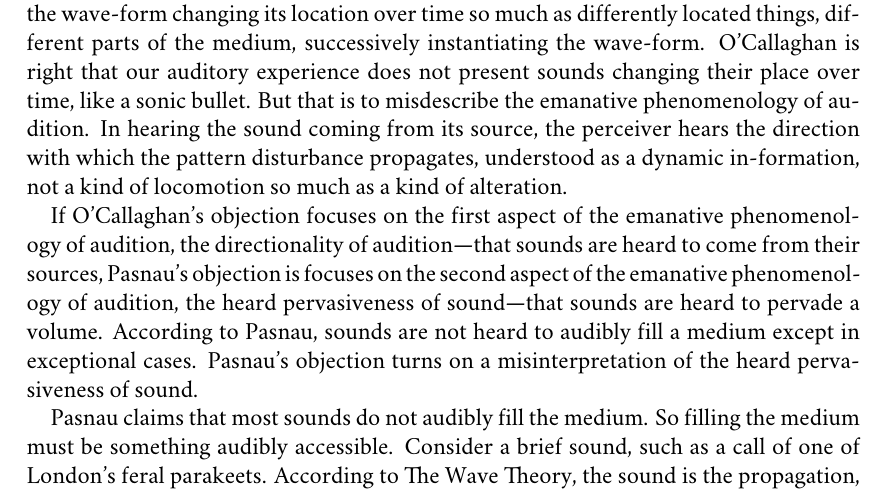
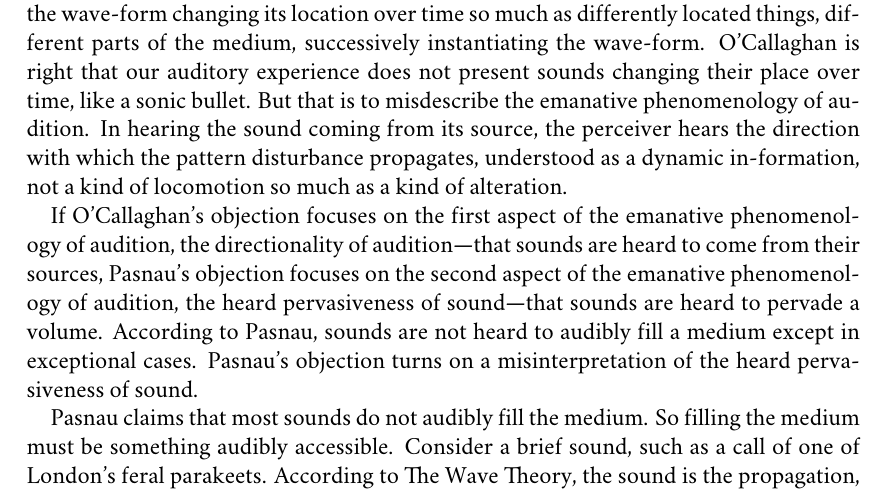
Before and after one commit to PhilGeek/rarefaction, a LaTeX paper (rarefaction.tex): part of page 12 of 19, cut so that both start at the same text. Compiled offline with XeLaTeX; a missing font is replaced by an installed copy or a similar font.

Commit message:
Fixed grammar

```diff
--- a/rarefaction.tex
+++ b/rarefaction.tex
@@ -179,7 +179,7 @@ Here is O’Callaghan pressing the first kind of objection:
 \end{quote}
 Notice that O’Callaghan understands the motion in a medium allegedly disclosed in auditory experience as a species of locomotion, as change of place over time. But the propagation of a patterned disturbance is better understood as a dynamic in-formation. Not the wave-form changing its location over time so much as differently located things, different parts of the medium, successively instantiating the wave-form. O'Callaghan is right that our auditory experience does not present sounds changing their place over time, like a sonic bullet. But that is to misdescribe the emanative phenomenology of audition. In hearing the sound coming from its source, the perceiver hears the direction with which the pattern disturbance propagates, understood as a dynamic in-formation, not a kind of locomotion so much as a kind of alteration.
 
-If O’Callaghan’s objection focuses on the first aspect of the emanative phenomenology of audition, the directionality of audition---that sounds are heard to come from their sources, Pasnau’s objection is focuses on the second aspect of the emanative phenomenology of audition, the heard pervasiveness of sound---that sounds are heard to pervade a volume. According to Pasnau, sounds are not heard to audibly fill a medium except in exceptional cases. Pasnau's objection turns on a misinterpretation of the heard pervasiveness of sound.
+If O’Callaghan’s objection focuses on the first aspect of the emanative phenomenology of audition, the directionality of audition---that sounds are heard to come from their sources, Pasnau’s objection focuses on the second aspect of the emanative phenomenology of audition, the heard pervasiveness of sound---that sounds are heard to pervade a volume. According to Pasnau, sounds are not heard to audibly fill a medium except in exceptional cases. Pasnau's objection turns on a misinterpretation of the heard pervasiveness of sound.
 
 Pasnau claims that most sounds do not audibly fill the medium. So filling the medium must be something audibly accessible. Consider a brief sound, such as a call of one of London's feral parakeets. According to The Wave Theory, the sound is the propagation, in every direction, along rectilinear paths, of a patterned disturbance, through a dense and elastic medium. In one clear sense, the only audible aspect of this complex event is the patterned disturbance as it is through some interval of time. The outer boundary of the sphere, the narrow band which is the patterned disturbance, is audible in the sense of being a potential proximal cause of the auditory experience of the sound. So while the complex event may be envisioned as a growing sphere, since the sound is brief, the only audible aspect of the sound is at the moving boundary of the sphere, the narrow band which is the patterned disturbance. After all, if a perceiver is placed within the sphere between the source of the sound and the narrow band at the sphere's outer boundary, they are no longer in a position to hear the sound.
 
```
